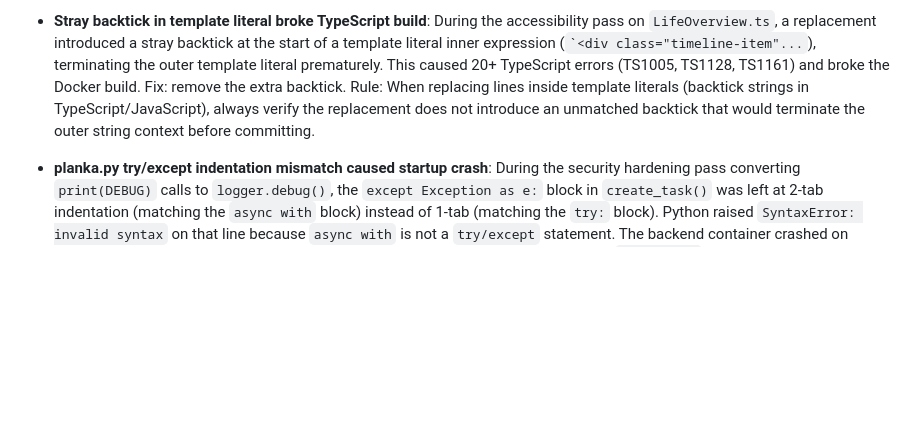
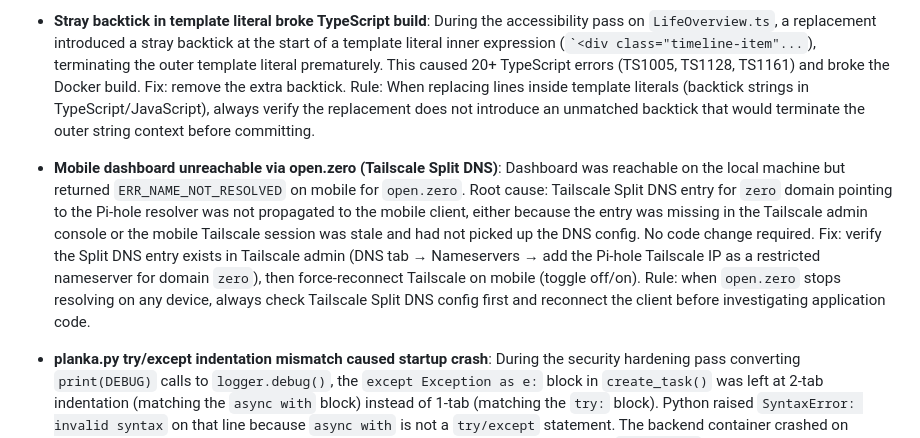
Before and after one commit to niklasbrandt/openzero, a Markdown page: AGENT_LOG.md, the part around the change. GitHub-like rendering; blank space fills up the shorter version.

Commit message:
log: mobile open.zero DNS resolution failure (Tailscale Split DNS)

```diff
--- a/AGENT_LOG.md
+++ b/AGENT_LOG.md
@@ -28,6 +28,8 @@ This file tracks policy violations, behavioral corrections, and manual overrides
 
 - **Stray backtick in template literal broke TypeScript build**: During the accessibility pass on `LifeOverview.ts`, a replacement introduced a stray backtick at the start of a template literal inner expression (`` `<div class="timeline-item"... ``), terminating the outer template literal prematurely. This caused 20+ TypeScript errors (TS1005, TS1128, TS1161) and broke the Docker build. Fix: remove the extra backtick. Rule: When replacing lines inside template literals (backtick strings in TypeScript/JavaScript), always verify the replacement does not introduce an unmatched backtick that would terminate the outer string context before committing.
 
+- **Mobile dashboard unreachable via open.zero (Tailscale Split DNS)**: Dashboard was reachable on the local machine but returned `ERR_NAME_NOT_RESOLVED` on mobile for `open.zero`. Root cause: Tailscale Split DNS entry for `zero` domain pointing to the Pi-hole resolver was not propagated to the mobile client, either because the entry was missing in the Tailscale admin console or the mobile Tailscale session was stale and had not picked up the DNS config. No code change required. Fix: verify the Split DNS entry exists in Tailscale admin (DNS tab → Nameservers → add the Pi-hole Tailscale IP as a restricted nameserver for domain `zero`), then force-reconnect Tailscale on mobile (toggle off/on). Rule: when `open.zero` stops resolving on any device, always check Tailscale Split DNS config first and reconnect the client before investigating application code.
+
 - **planka.py try/except indentation mismatch caused startup crash**: During the security hardening pass converting `print(DEBUG)` calls to `logger.debug()`, the `except Exception as e:` block in `create_task()` was left at 2-tab indentation (matching the `async with` block) instead of 1-tab (matching the `try:` block). Python raised `SyntaxError: invalid syntax` on that line because `async with` is not a `try/except` statement. The backend container crashed on startup. Fix: corrected indentation to 1 tab. Rule: After any replacement that touches `try/except` blocks or any block spanning an `async with` context manager, always run `python3 -c "import ast; ast.parse(open(path).read())"` on ALL modified service files (not just the API files) before committing.
 
 - **Shadow DOM button drift from independent per-component CSS**: Every Shadow DOM Web Component had its own hand-written button CSS with wildly different values — border-radius ranged from 4px to 10px, font-size from 0.7rem to 0.85rem, padding from `2px 6px` to `0.75rem`, and hover patterns were all inconsistent. Root cause: global `style.css button {}` rules are completely invisible inside Shadow DOM. Fix: created `src/dashboard/services/buttonStyles.ts` with a `BUTTON_STYLES` constant defining the full button design system (base, `.btn-primary/.save-btn`, `.btn-ghost/.cancel-btn`, `.delete-btn/.btn-danger`, `.btn-sm`), then imported and injected `${BUTTON_STYLES}` at the start of each component's `<style>` block. Rule: For Shadow DOM components, NEVER define button CSS independently — always import and inject the shared `BUTTON_STYLES` constant.
```
